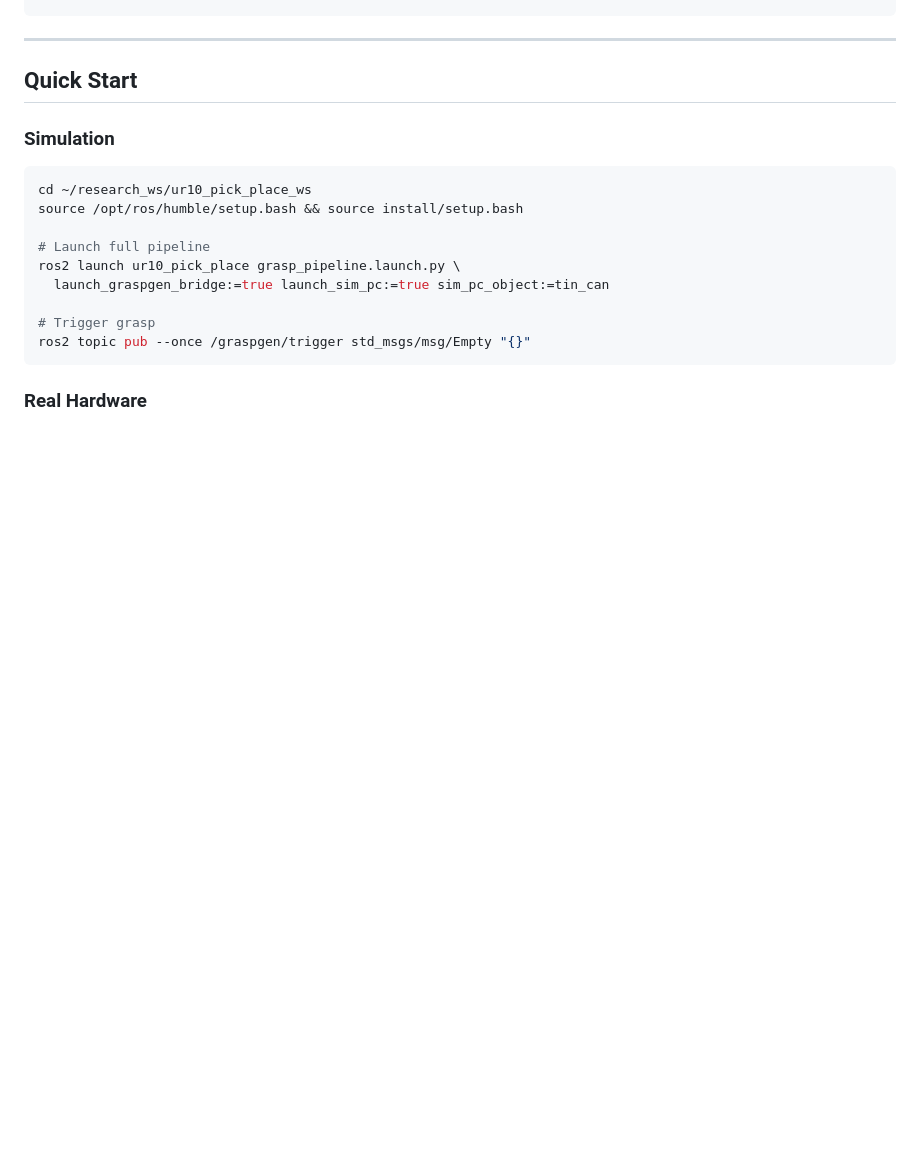
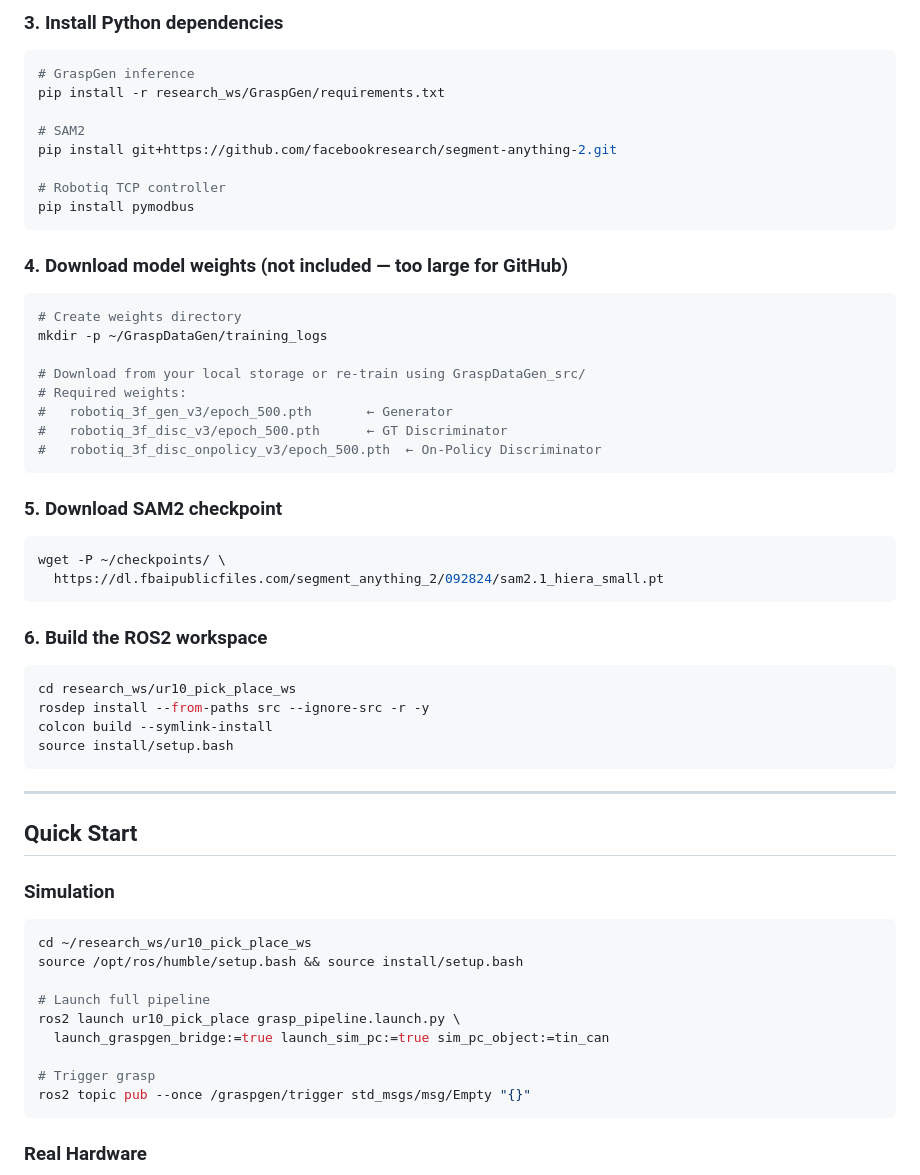
Before and after one commit to anushkasinghania/graspgen-sim2real-ur10, a Markdown page: README.md, the part around one of its changes. GitHub-like rendering; blank space fills up the shorter version.

````diff
--- a/README.md
+++ b/README.md
@@ -111,3 +144,43 @@ graspgen-sim2real-ur10/
+### 3. Install Python dependencies
+
+```bash
+# GraspGen inference
+pip install -r research_ws/GraspGen/requirements.txt
+
+# SAM2
+pip install git+https://github.com/facebookresearch/segment-anything-2.git
+
+# Robotiq TCP controller
+pip install pymodbus
+```
+
+### 4. Download model weights (not included — too large for GitHub)
+
+```bash
+# Create weights directory
+mkdir -p ~/GraspDataGen/training_logs
+
+# Download from your local storage or re-train using GraspDataGen_src/
+# Required weights:
+#   robotiq_3f_gen_v3/epoch_500.pth       ← Generator
+#   robotiq_3f_disc_v3/epoch_500.pth      ← GT Discriminator
+#   robotiq_3f_disc_onpolicy_v3/epoch_500.pth  ← On-Policy Discriminator
+```
+
+### 5. Download SAM2 checkpoint
+
+```bash
+wget -P ~/checkpoints/ \
+  https://dl.fbaipublicfiles.com/segment_anything_2/092824/sam2.1_hiera_small.pt
+```
+
+### 6. Build the ROS2 workspace
+
+```bash
+cd research_ws/ur10_pick_place_ws
+rosdep install --from-paths src --ignore-src -r -y
+colcon build --symlink-install
+source install/setup.bash
 ```
 
 ---
````
Also changed, not shown: other parts of README.md (+44 -11 lines).
